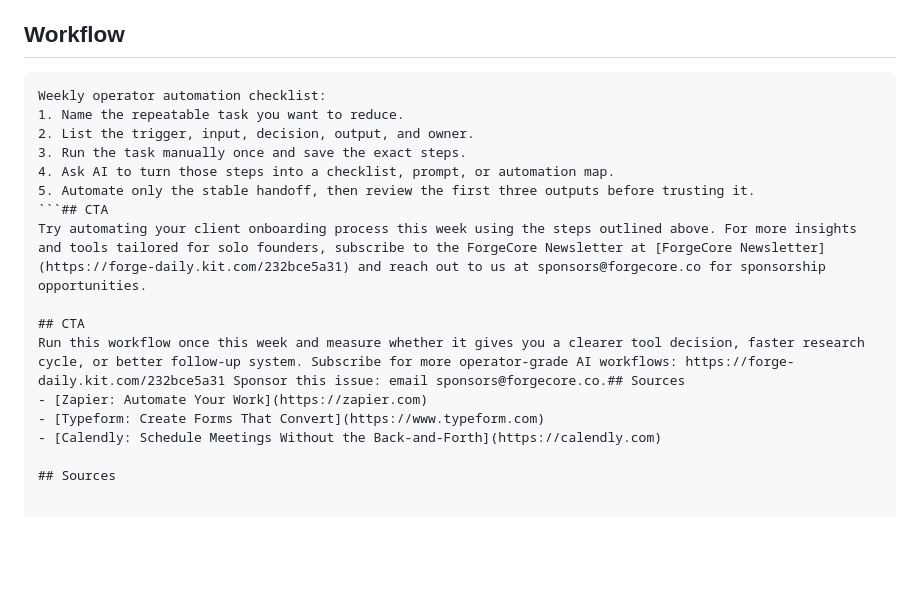
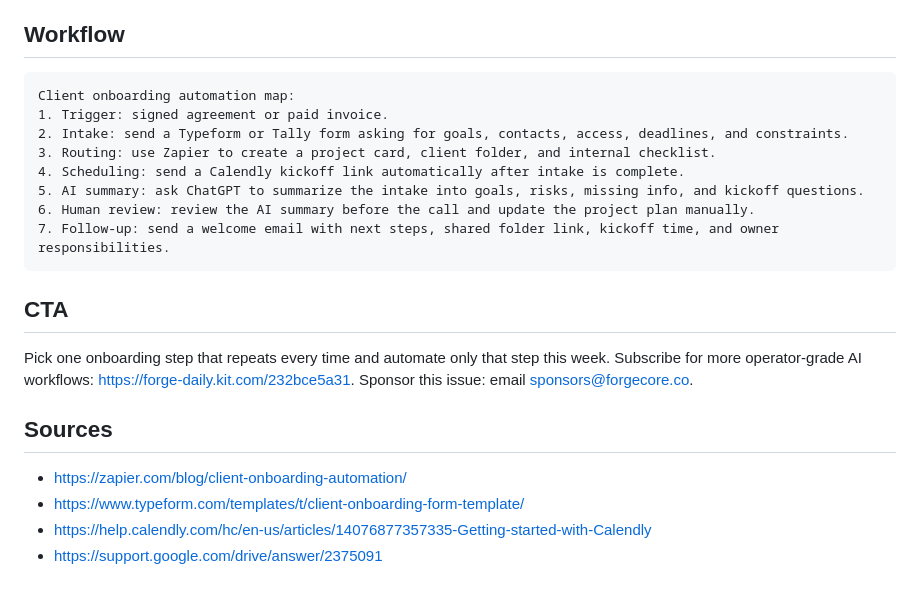
Before and after one commit to robzilla79/forgecore-newsletter, a Markdown page: content/issues/2026-05-02-pm.md, the part around one of its changes. Drawn GitHub-style; blank space fills up the shorter version.

````diff
--- a/content/issues/2026-05-02-pm.md
+++ b/content/issues/2026-05-02-pm.md
@@ -48,19 +37,21 @@ Action: Add a Calendly link to the email
 
 ## Workflow
 ```text
-Weekly operator automation checklist:
-1. Name the repeatable task you want to reduce.
-2. List the trigger, input, decision, output, and owner.
-3. Run the task manually once and save the exact steps.
-4. Ask AI to turn those steps into a checklist, prompt, or automation map.
-5. Automate only the stable handoff, then review the first three outputs before trusting it.
-```## CTA
-Try automating your client onboarding process this week using the steps outlined above. For more insights and tools tailored for solo founders, subscribe to the ForgeCore Newsletter at [ForgeCore Newsletter](https://forge-daily.kit.com/232bce5a31) and reach out to us at sponsors@forgecore.co for sponsorship opportunities.
+Client onboarding automation map:
+1. Trigger: signed agreement or paid invoice.
+2. Intake: send a Typeform or Tally form asking for goals, contacts, access, deadlines, and constraints.
+3. Routing: use Zapier to create a project card, client folder, and internal checklist.
+4. Scheduling: send a Calendly kickoff link automatically after intake is complete.
+5. AI summary: ask ChatGPT to summarize the intake into goals, risks, missing info, and kickoff questions.
+6. Human review: review the AI summary before the call and update the project plan manually.
+7. Follow-up: send a welcome email with next steps, shared folder link, kickoff time, and owner responsibilities.
+```
 
 ## CTA
-Run this workflow once this week and measure whether it gives you a clearer tool decision, faster research cycle, or better follow-up system. Subscribe for more operator-grade AI workflows: https://forge-daily.kit.com/232bce5a31 Sponsor this issue: email sponsors@forgecore.co.## Sources
-- [Zapier: Automate Your Work](https://zapier.com)
-- [Typeform: Create Forms That Convert](https://www.typeform.com)
-- [Calendly: Schedule Meetings Without the Back-and-Forth](https://calendly.com)
+Pick one onboarding step that repeats every time and automate only that step this week. Subscribe for more operator-grade AI workflows: https://forge-daily.kit.com/232bce5a31. Sponsor this issue: email sponsors@forgecore.co.
 
 ## Sources
+- https://zapier.com/blog/client-onboarding-automation/
+- https://www.typeform.com/templates/t/client-onboarding-form-template/
+- https://help.calendly.com/hc/en-us/articles/14076877357335-Getting-started-with-Calendly
+- https://support.google.com/drive/answer/2375091
````
Also changed, not shown: other parts of content/issues/2026-05-02-pm.md (+20 -31 lines).
